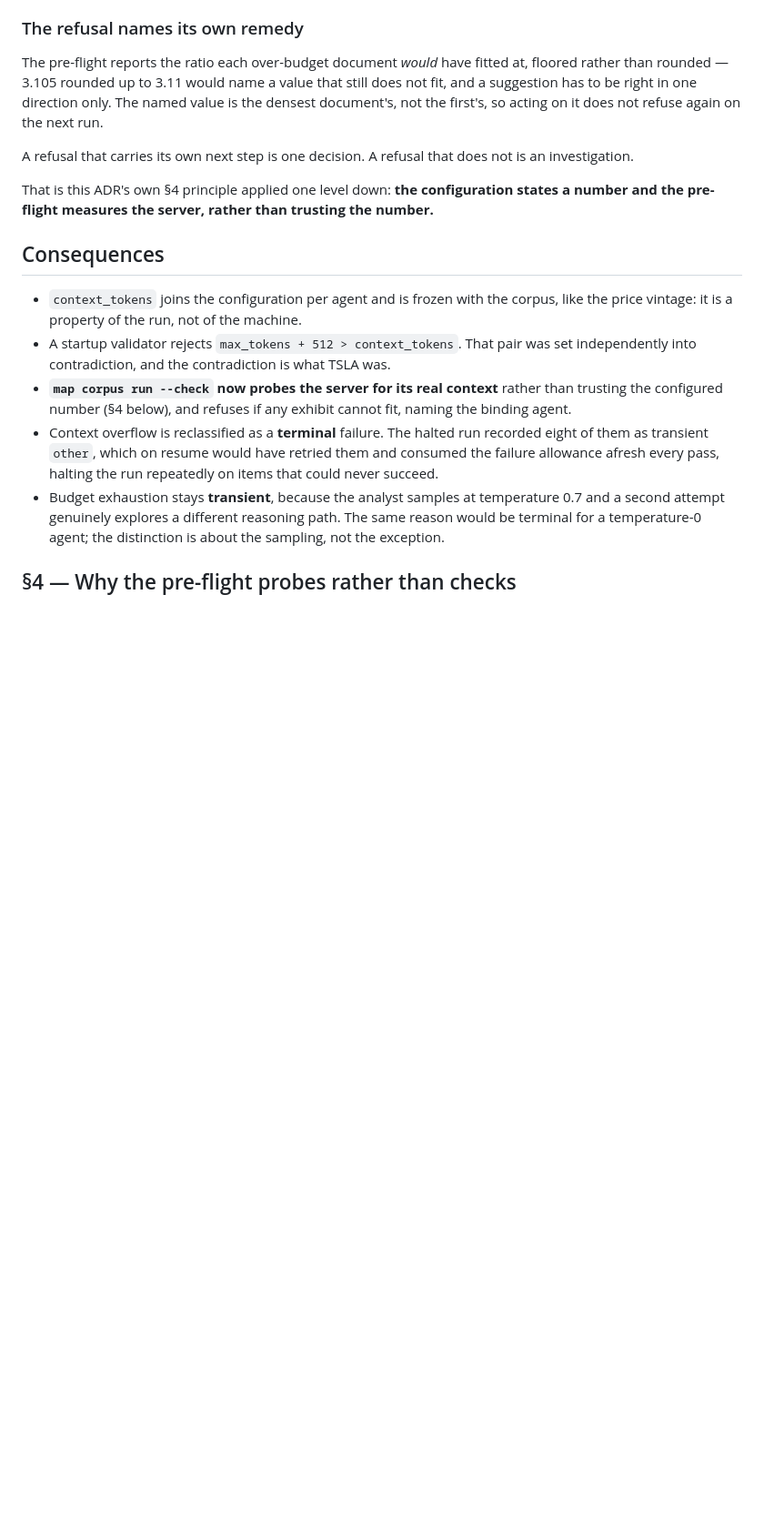
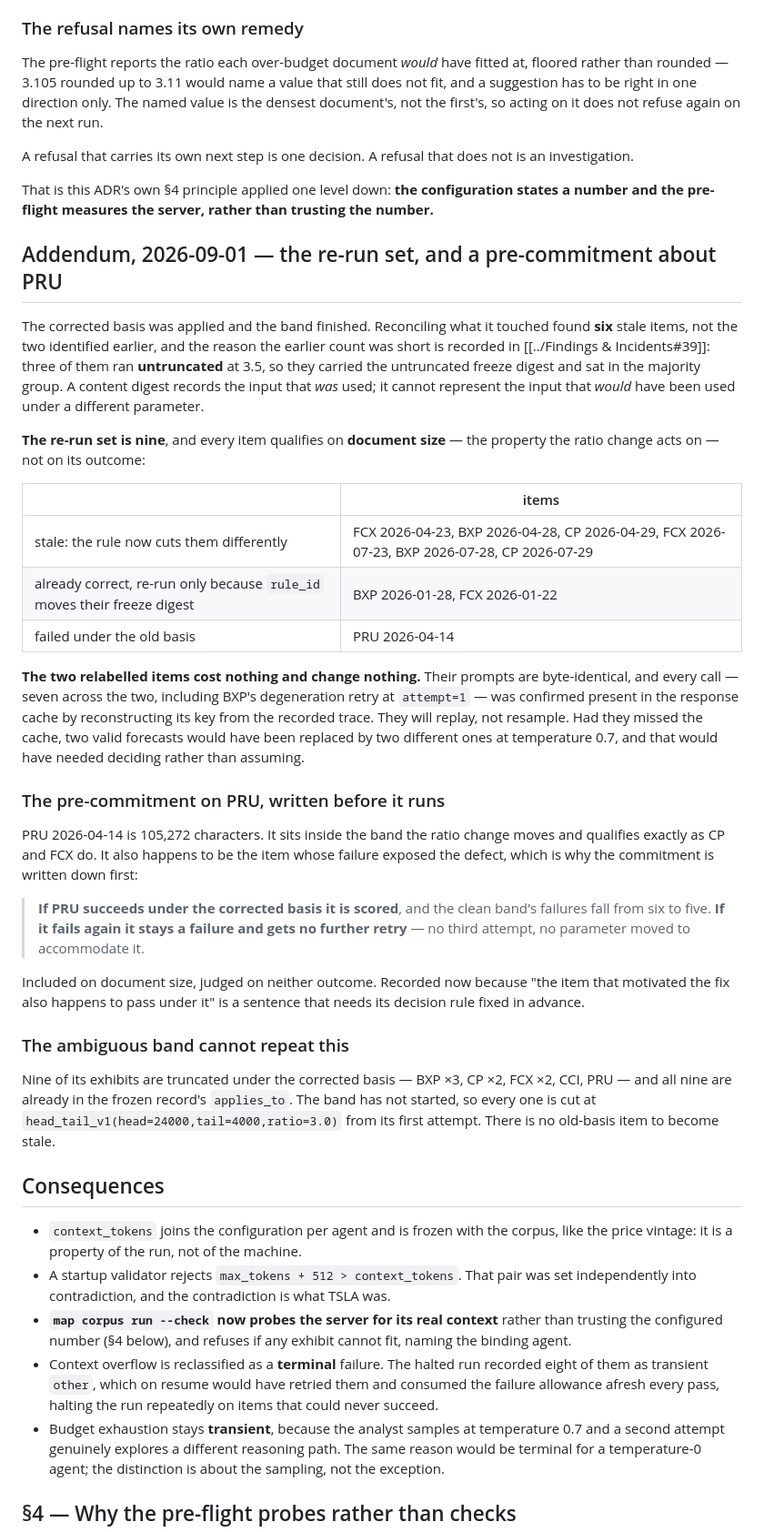
Before and after one commit to kamil-shirinov/M.A.P., a Markdown page: M.A.P.-vault/decisions/0020-context-window-and-truncation.md, the part around the change. Shown at 91% size. Rendered like a GitHub page; blank space fills up the shorter version.

Commit message:
Pre-commit the PRU decision rule before the re-run
The re-run set is nine: six stale under the corrected ratio, two relabelled because
rule_id moves their freeze digest, and PRU 2026-04-14. Every item qualifies on document
size -- the property the ratio acts on -- and none on its outcome.

PRU is 105,272 chars and sits inside the band the change moves, qualifying exactly as CP
and FCX do. It also happens to be the item whose failure exposed the defect, which is
why the rule is fixed first: if it succeeds under the corrected basis it is scored and
failures fall to five; if it fails again it stays a failure and gets no further retry.
An item motivating a fix and then passing under it is a coincidence that needs its
decision rule written down in advance.

The two relabelled items were confirmed to hit the response cache -- all seven calls,
including BXP's degeneration retry at attempt=1, by reconstructing each key from the
recorded trace. They replay rather than resample. Had they missed, two valid forecasts
would have been replaced by two different ones at temperature 0.7.

The ambiguous band's nine truncated exhibits are already in the frozen applies_to and
the band has not started, so every one is cut at the corrected basis from its first
attempt. This cannot recur there.

Co-Authored-By: Claude Opus 5 <noreply@anthropic.com>

```diff
--- a/M.A.P.-vault/decisions/0020-context-window-and-truncation.md
+++ b/M.A.P.-vault/decisions/0020-context-window-and-truncation.md
@@ -299,6 +299,53 @@ investigation.
 That is this ADR's own §4 principle applied one level down: **the configuration states a
 number and the pre-flight measures the server, rather than trusting the number.**
 
+## Addendum, 2026-09-01 — the re-run set, and a pre-commitment about PRU
+
+The corrected basis was applied and the band finished. Reconciling what it touched
+found **six** stale items, not the two identified earlier, and the reason the earlier
+count was short is recorded in [[../Findings & Incidents#39]]: three of them ran
+**untruncated** at 3.5, so they carried the untruncated freeze digest and sat in the
+majority group. A content digest records the input that *was* used; it cannot represent
+the input that *would* have been used under a different parameter.
+
+**The re-run set is nine**, and every item qualifies on **document size** — the
+property the ratio change acts on — not on its outcome:
+
+| | items |
+| --- | --- |
+| stale: the rule now cuts them differently | FCX 2026-04-23, BXP 2026-04-28, CP 2026-04-29, FCX 2026-07-23, BXP 2026-07-28, CP 2026-07-29 |
+| already correct, re-run only because `rule_id` moves their freeze digest | BXP 2026-01-28, FCX 2026-01-22 |
+| failed under the old basis | PRU 2026-04-14 |
+
+**The two relabelled items cost nothing and change nothing.** Their prompts are
+byte-identical, and every call — seven across the two, including BXP's degeneration
+retry at `attempt=1` — was confirmed present in the response cache by reconstructing
+its key from the recorded trace. They will replay, not resample. Had they missed the
+cache, two valid forecasts would have been replaced by two different ones at
+temperature 0.7, and that would have needed deciding rather than assuming.
+
+### The pre-commitment on PRU, written before it runs
+
+PRU 2026-04-14 is 105,272 characters. It sits inside the band the ratio change moves
+and qualifies exactly as CP and FCX do. It also happens to be the item whose failure
+exposed the defect, which is why the commitment is written down first:
+
+> **If PRU succeeds under the corrected basis it is scored**, and the clean band's
+> failures fall from six to five. **If it fails again it stays a failure and gets no
+> further retry** — no third attempt, no parameter moved to accommodate it.
+
+Included on document size, judged on neither outcome. Recorded now because "the item
+that motivated the fix also happens to pass under it" is a sentence that needs its
+decision rule fixed in advance.
+
+### The ambiguous band cannot repeat this
+
+Nine of its exhibits are truncated under the corrected basis — BXP ×3, CP ×2, FCX ×2,
+CCI, PRU — and all nine are already in the frozen record's `applies_to`. The band has
+not started, so every one is cut at
+`head_tail_v1(head=24000,tail=4000,ratio=3.0)` from its first attempt. There is no
+old-basis item to become stale.
+
 ## Consequences
 
 - `context_tokens` joins the configuration per agent and is frozen with the corpus,
```
